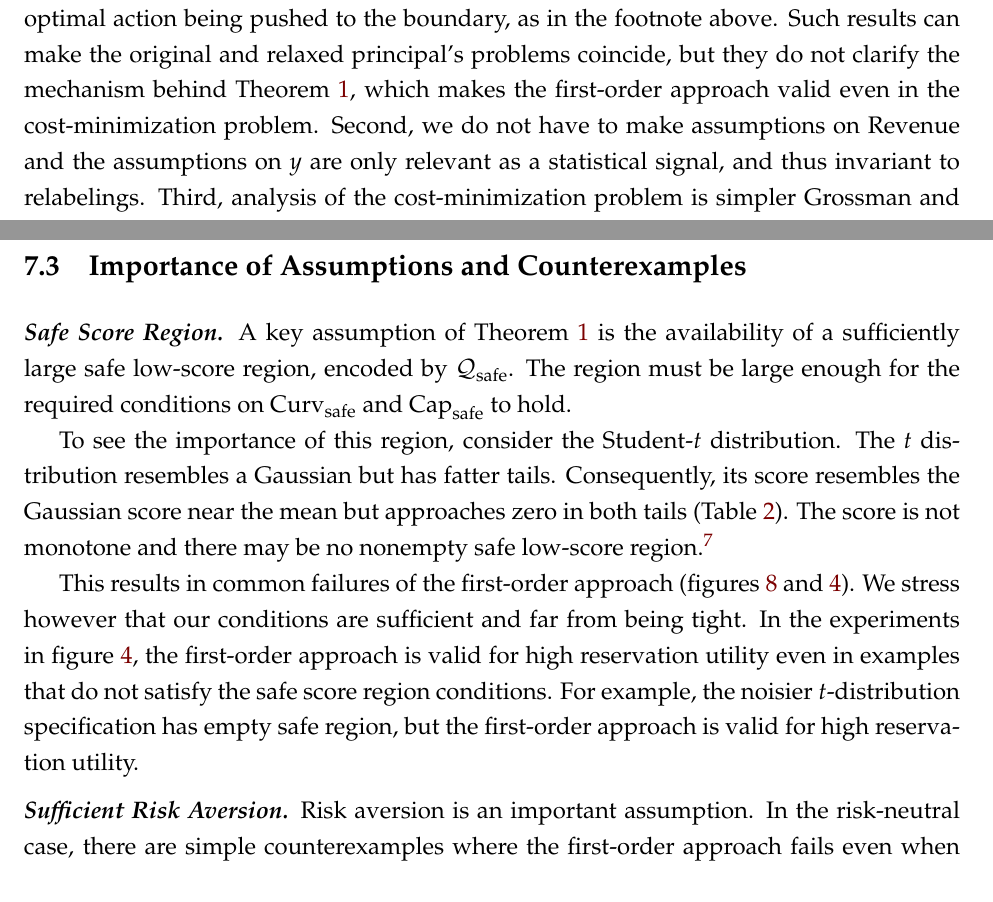
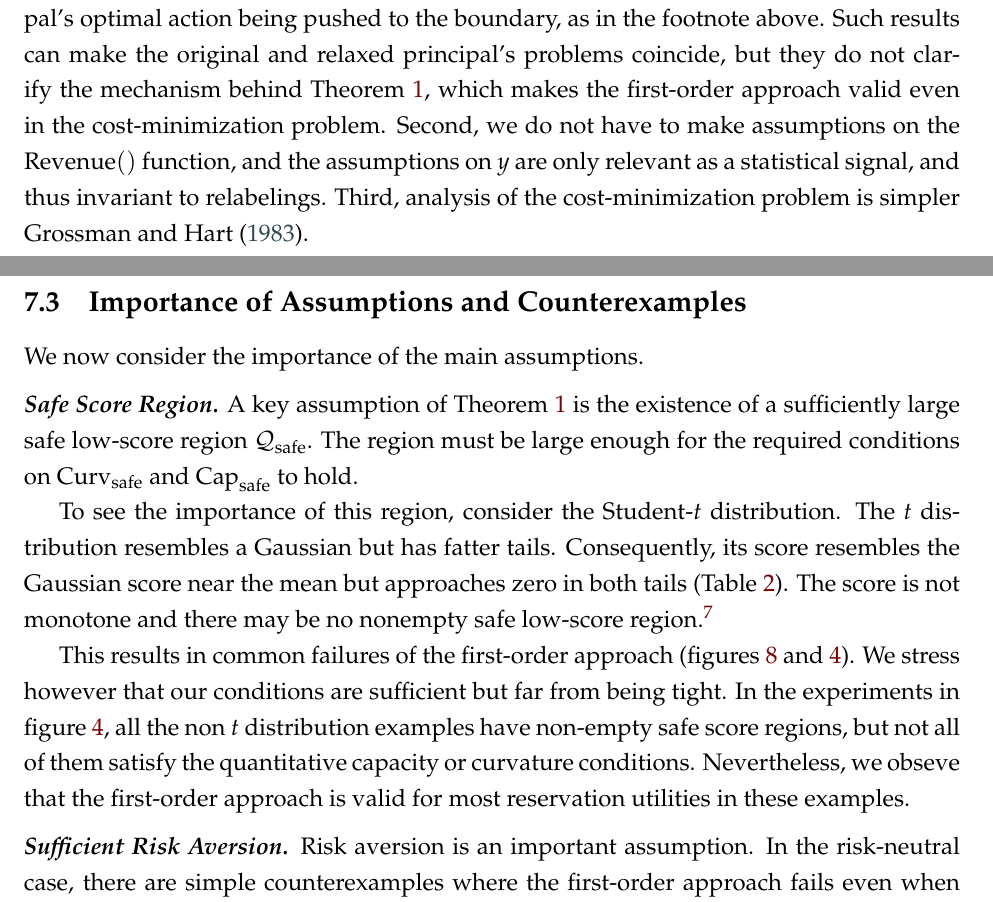
Before and after one commit to eduardomazevedo/azevedo-wolff-2025, a LaTeX paper (tex/manuscript.tex, which reads tex/counter-examples.tex): two parts of pages 26 and 27 of 49, joined at a grey line, cut so that both start at the same text. Compiled offline with pdfLaTeX.

Commit message:
improve counter examples section

```diff
--- a/tex/counter-examples.tex
+++ b/tex/counter-examples.tex
@@ -35,16 +35,19 @@ Convexity of $c$ and of $u^{-1}$ therefore gives
 
 Because $u'(W_R)\to0$ as $W_R\to\infty$, this additional compensation cost exceeds $\bar\beta a$ for sufficiently high $\bar U$. At $a_0=0$, the constant contract $w(y)=W_R-w_0$ satisfies individual rationality, globally implements $0$, satisfies the boundary local incentive constraint, and attains the lower bound. Hence, for sufficiently high $\bar U$, it solves the cost-minimization problem with intended action $0$, the principal's problem, and the boundary-relaxed principal's problem. The conclusion is driven entirely by the boundary action, rather than by any substantive first-order-approach argument.}
 
-There are two main reasons why our results are stated in terms of the cost-minimization problem. First, fixing the intended action avoids results driven trivially by the principal's optimal action being pushed to the boundary, as in the footnote above. Such results can make the original and relaxed principal's problems coincide, but they do not clarify the mechanism behind Theorem~\ref{thm:main}, which makes the first-order approach valid even in the cost-minimization problem. Second, we do not have to make assumptions on $\Revenue$ and the assumptions on $y$ are only relevant as a statistical signal, and thus invariant to relabelings. Third, analysis of the cost-minimization problem is simpler \textcite{grossman1983}.
+There are two main reasons why our results are stated in terms of the cost-minimization problem. First, fixing the intended action avoids results driven trivially by the principal's optimal action being pushed to the boundary, as in the footnote above. Such results can make the original and relaxed principal's problems coincide, but they do not clarify the mechanism behind Theorem~\ref{thm:main}, which makes the first-order approach valid even in the cost-minimization problem. Second, we do not have to make assumptions on the $\Revenue()$ function, and the assumptions on $y$ are only relevant as a statistical signal, and thus invariant to relabelings. Third, analysis of the cost-minimization problem is simpler \textcite{grossman1983}.
 
 We see two promising directions for extending our results to the principal's problem. First, the large-$\lambda$ concavity argument in Proposition~\ref{prop:concave} appears capable of being made uniform in $a_0$. Uniform versions of the theorem's bounds and implementability conditions could therefore yield validity simultaneously for every relevant interior intended action. Second, one could combine such an argument with a result localizing the principal's candidate optimal intended actions near the lowest possible action, using logic similar to the footnote above while allowing the optimum to remain interior. It might then suffice for the conditions of Theorem~\ref{thm:main} to hold uniformly only on a small range of intended actions near the lower boundary, rather than on all of $\mathcal A$. In the interest of space, we leave these extensions to future work.
 
 
 
 \subsection{Importance of Assumptions and Counterexamples}
+
+We now consider the importance of the main assumptions.
+
 \label{sec:counter-examples}
 \medskip\noindent\textit{\textbf{Safe Score Region.}}
-A key assumption of Theorem~\ref{thm:main} is the availability of a sufficiently large safe low-score region, encoded by $\mathcal Q_{\mathrm{safe}}$.  The region must be large enough for the required conditions on $\mathrm{Curv}_{\mathrm{safe}}$ and $\mathrm{Cap}_{\mathrm{safe}}$ to hold.
+A key assumption of Theorem~\ref{thm:main} is the existence of a sufficiently large safe low-score region $\mathcal Q_{\mathrm{safe}}$.  The region must be large enough for the required conditions on $\mathrm{Curv}_{\mathrm{safe}}$ and $\mathrm{Cap}_{\mathrm{safe}}$ to hold.
 
 To see the importance of this region, consider the Student-$t$ distribution.  The $t$ distribution resembles a Gaussian but has fatter tails.  Consequently, its score resembles the Gaussian score near the mean but approaches zero in both tails (Table~\ref{tab:dists}).  The score is not monotone and there may be no nonempty safe low-score region.%
 \footnote{Let $y^*:=a_0-\sigma\sqrt{d}$, where the intended-action score attains its minimum; every nonempty score sublevel set contains $y^*$.  Moreover,
@@ -56,7 +59,7 @@ To see the importance of this region, consider the Student-$t$ distribution.  Th
 If $y^*\in\mathcal A$, evaluating at $a=y^*$ gives
 $f_{aa}(y^*\mid y^*)/f(y^*\mid y^*)=-(d+1)/(d\sigma^2)<0$, independently of the parameter values.}
 
-This results in common failures of the first-order approach (figures \ref{fig:t-log-pp} and \ref{fig:foa-principal-summary}). We stress however that our conditions are sufficient and far from being tight. In the experiments in figure \ref{fig:foa-principal-summary}, the first-order approach is valid for high reservation utility even in examples that do not satisfy the safe score region conditions. For example, the noisier $t$-distribution specification has empty safe region, but the first-order approach is valid for high reservation utility.
+This results in common failures of the first-order approach (figures \ref{fig:t-log-pp} and \ref{fig:foa-principal-summary}). We stress however that our conditions are sufficient but far from being tight. In the experiments in figure \ref{fig:foa-principal-summary}, all the non $t$ distribution examples have non-empty safe score regions, but not all of them satisfy the quantitative capacity or curvature conditions. Nevertheless, we obseve that the first-order approach is valid for most reservation utilities in these examples.
 
 % Student-t - log utility figure
 \begin{figure}[p]
```
